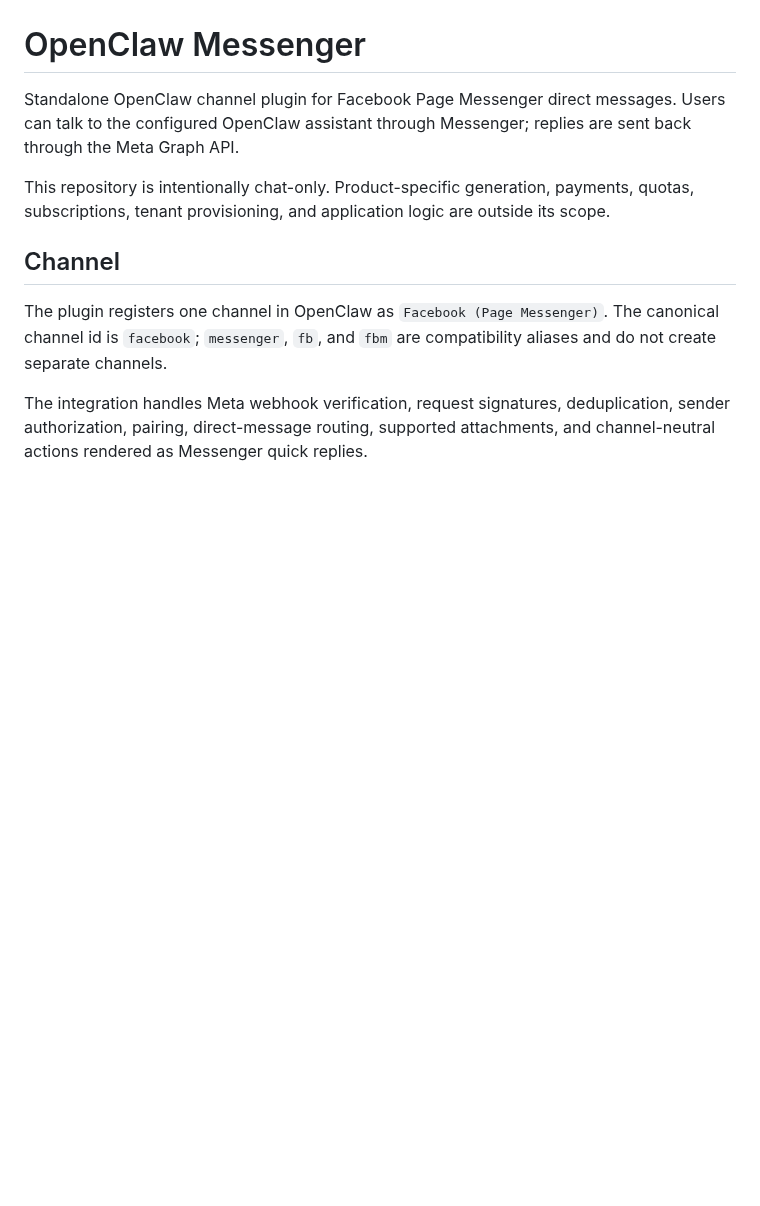
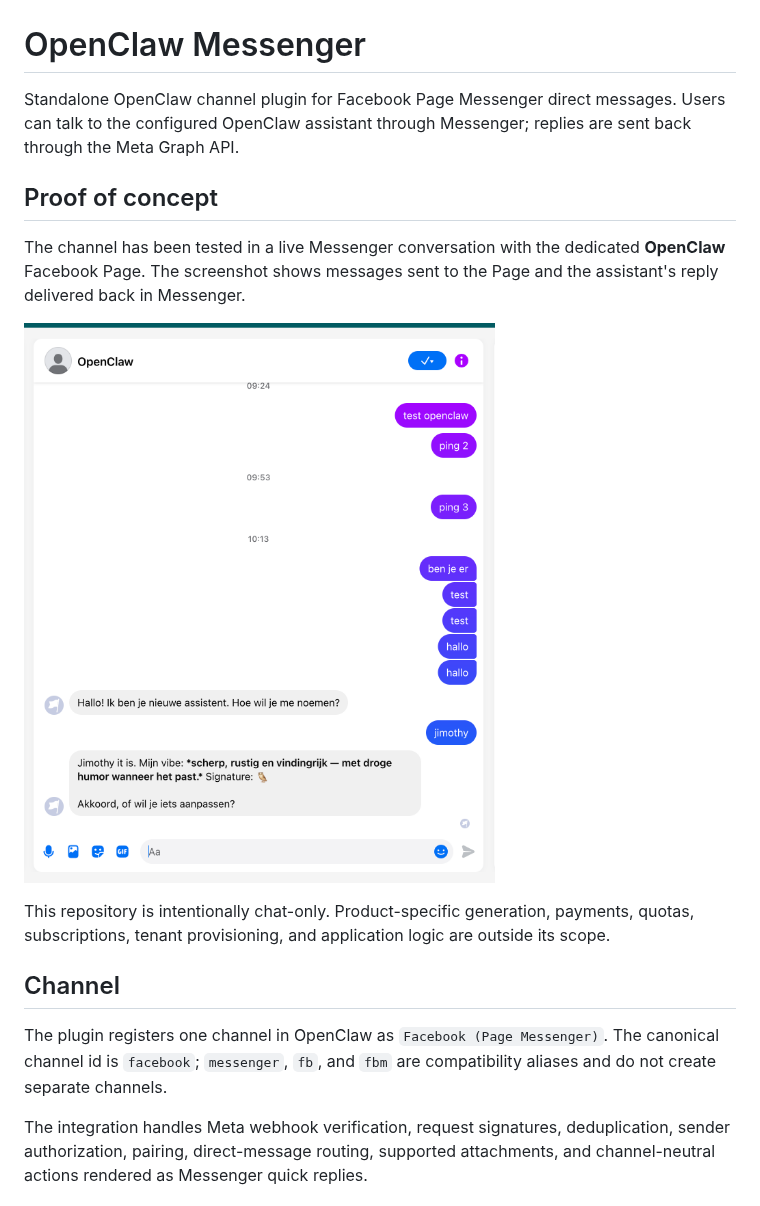
Before and after one commit to Dj-Shortcut/openclaw-facebook-messenger, a Markdown page: README.md, the part around the change. Drawn GitHub-style; pictures changed too: docs/assets/messenger-proof-of-concept.png (added); blank space fills up the shorter version.

Commit message:
Document Messenger proof of concept

```diff
--- a/README.md
+++ b/README.md
@@ -3,6 +3,14 @@
 Standalone OpenClaw channel plugin for Facebook Page Messenger direct
 messages. Users can talk to the configured OpenClaw assistant through
 Messenger; replies are sent back through the Meta Graph API.
+
+## Proof of concept
+
+The channel has been tested in a live Messenger conversation with the
+dedicated **OpenClaw** Facebook Page. The screenshot shows messages sent to
+the Page and the assistant's reply delivered back in Messenger.
+
+![Live Messenger proof of concept](docs/assets/messenger-proof-of-concept.png)
 
 This repository is intentionally chat-only. Product-specific generation,
 payments, quotas, subscriptions, tenant provisioning, and application logic are
```
